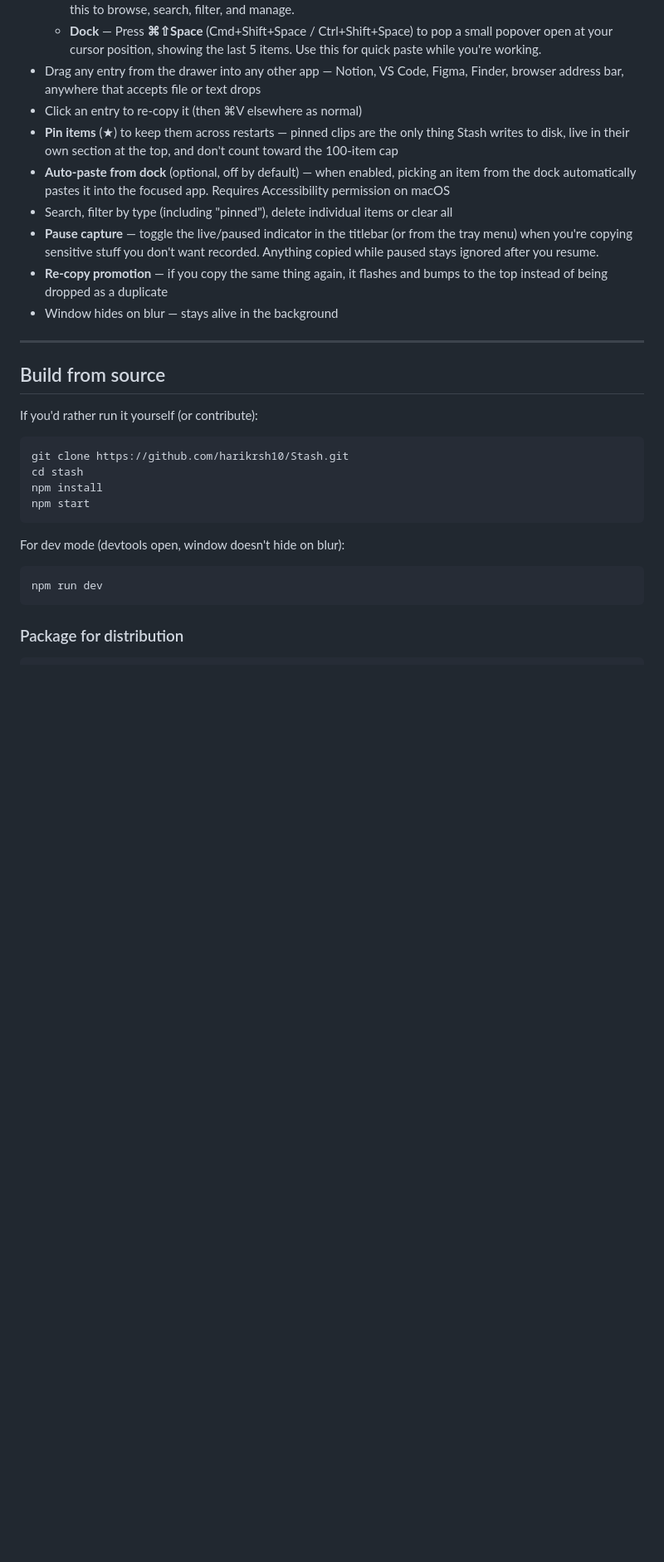
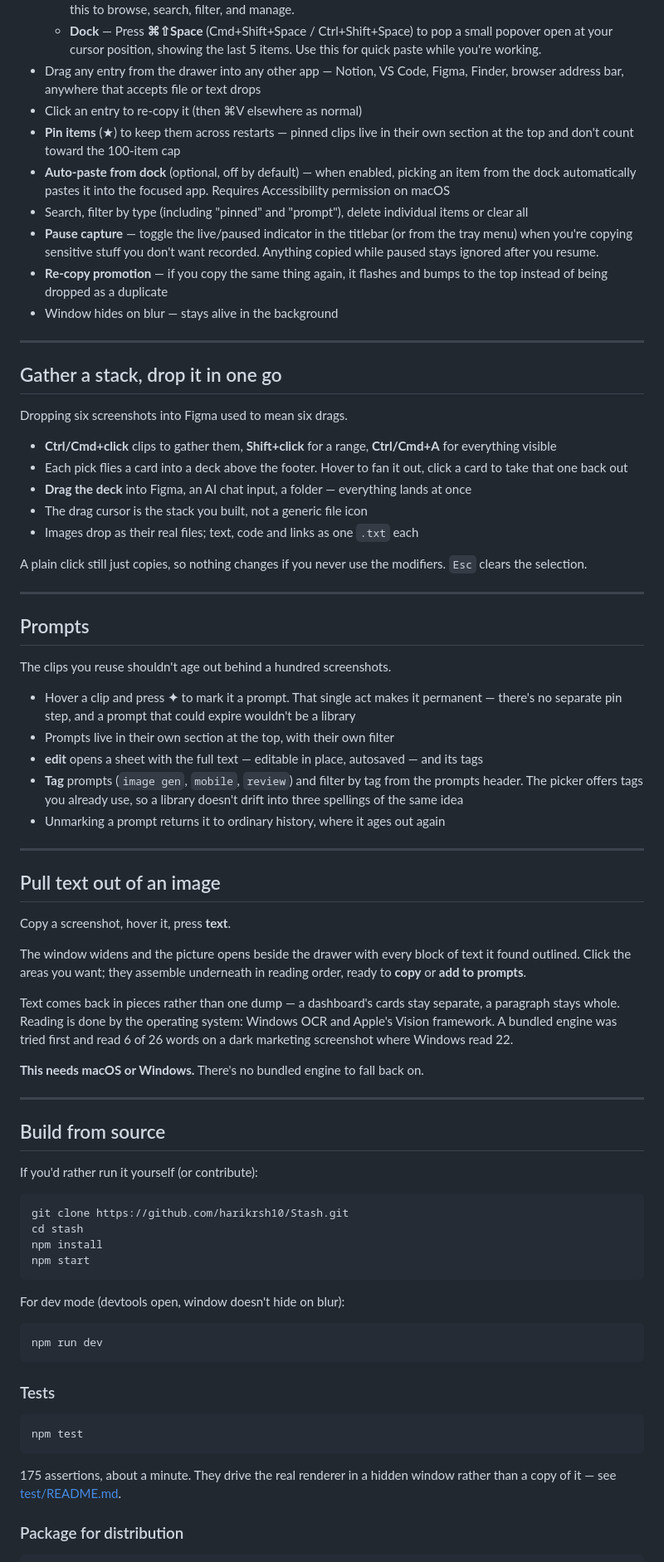
Before and after one commit to harikrsh10/Stash, a Markdown page: README.md, the part around one of its changes. Shown at 83% size. Rendered like a GitHub page; blank space fills up the shorter version.

````diff
--- a/README.md
+++ b/README.md
@@ -45,12 +38,55 @@ See [all releases](https://github.com/harikrsh10/Stash/releases) for older versi
   - **Dock** — Press **⌘⇧Space** (Cmd+Shift+Space / Ctrl+Shift+Space) to pop a small popover open at your cursor position, showing the last 5 items. Use this for quick paste while you're working.
 - Drag any entry from the drawer into any other app — Notion, VS Code, Figma, Finder, browser address bar, anywhere that accepts file or text drops
 - Click an entry to re-copy it (then ⌘V elsewhere as normal)
-- **Pin items** (★) to keep them across restarts — pinned clips are the only thing Stash writes to disk, live in their own section at the top, and don't count toward the 100-item cap
+- **Pin items** (★) to keep them across restarts — pinned clips live in their own section at the top and don't count toward the 100-item cap
 - **Auto-paste from dock** (optional, off by default) — when enabled, picking an item from the dock automatically pastes it into the focused app. Requires Accessibility permission on macOS
-- Search, filter by type (including "pinned"), delete individual items or clear all
+- Search, filter by type (including "pinned" and "prompt"), delete individual items or clear all
 - **Pause capture** — toggle the live/paused indicator in the titlebar (or from the tray menu) when you're copying sensitive stuff you don't want recorded. Anything copied while paused stays ignored after you resume.
 - **Re-copy promotion** — if you copy the same thing again, it flashes and bumps to the top instead of being dropped as a duplicate
 - Window hides on blur — stays alive in the background
+
+---
+
+## Gather a stack, drop it in one go
+
+Dropping six screenshots into Figma used to mean six drags.
+
+- **Ctrl/Cmd+click** clips to gather them, **Shift+click** for a range, **Ctrl/Cmd+A** for everything visible
+- Each pick flies a card into a deck above the footer. Hover to fan it out, click a card to take that one back out
+- **Drag the deck** into Figma, an AI chat input, a folder — everything lands at once
+- The drag cursor is the stack you built, not a generic file icon
+- Images drop as their real files; text, code and links as one `.txt` each
+
+A plain click still just copies, so nothing changes if you never use the modifiers. `Esc` clears the selection.
+
+---
+
+## Prompts
+
+The clips you reuse shouldn't age out behind a hundred screenshots.
+
+- Hover a clip and press **✦** to mark it a prompt. That single act makes it permanent — there's no separate pin step, and a prompt that could expire wouldn't be a library
+- Prompts live in their own section at the top, with their own filter
+- **edit** opens a sheet with the full text — editable in place, autosaved — and its tags
+- **Tag** prompts (`image gen`, `mobile`, `review`) and filter by tag from the prompts header. The picker offers tags you already use, so a library doesn't drift into three spellings of the same idea
+- Unmarking a prompt returns it to ordinary history, where it ages out again
+
+---
+
+## Pull text out of an image
+
+Copy a screenshot, hover it, press **text**.
+
+The window widens and the picture opens beside the drawer with every block of
+text it found outlined. Click the areas you want; they assemble underneath in
+reading order, ready to **copy** or **add to prompts**.
+
+Text comes back in pieces rather than one dump — a dashboard's cards stay
+separate, a paragraph stays whole. Reading is done by the operating system:
+Windows OCR and Apple's Vision framework. A bundled engine was tried first and
+read 6 of 26 words on a dark marketing screenshot where Windows read 22.
+
+**This needs macOS or Windows.** There's no bundled engine to fall back on.
 
 ---
 
@@ -71,6 +107,15 @@ For dev mode (devtools open, window doesn't hide on blur):
 npm run dev
 ```
 
+### Tests
+
+```bash
+npm test
+```
+
+175 assertions, about a minute. They drive the real renderer in a hidden window
+rather than a copy of it — see [test/README.md](test/README.md).
+
 ### Package for distribution
 
 ```bash
````
Also changed, not shown: other parts of README.md (+46 -33 lines).
